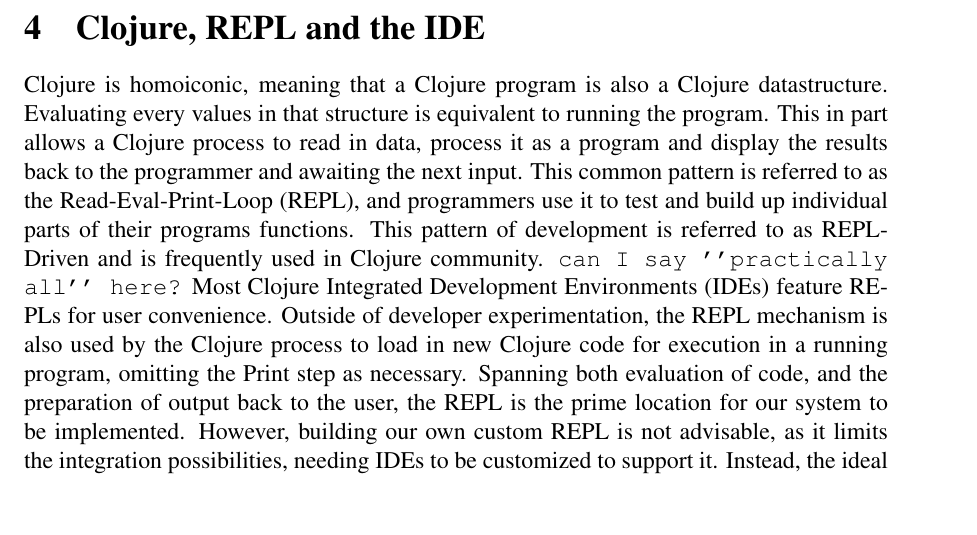
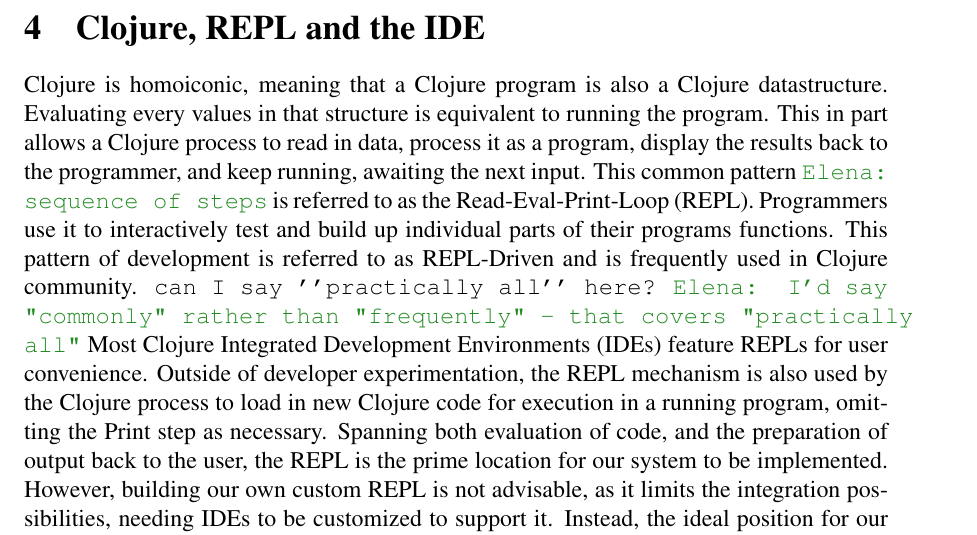
Before and after one commit to Clojure-Intro-Course/mics2018demo, a LaTeX document (mics2018.tex): part of page 3 of 4, cut so that both start at the same text, the shorter picture padded with empty space. Compiled offline with pdfLaTeX.

Commit message:
commit before a pull

```diff
--- a/mics2018.tex
+++ b/mics2018.tex
@@ -200,13 +200,14 @@
 Clojure is homoiconic, meaning that a Clojure program is also a Clojure datastructure.
  Evaluating every values in that structure is
 equivalent to running the program.
-This in part allows a Clojure process to read in data, process it as a program
-and display the results back to the programmer and awaiting the next input.
- This common pattern is referred to
-as the Read-Eval-Print-Loop (REPL), and programmers use it to test and build up
+This in part allows a Clojure process to read in data, process it as a program, display the results
+ back to the programmer, and keep running, awaiting the next input.
+ This common pattern \emcomment{sequence of steps} is referred to
+as the Read-Eval-Print-Loop (REPL). Programmers use it to interactively test and build up
 individual parts of their programs functions. This pattern of development is
 referred to as REPL-Driven and is frequently used in Clojure community.
 \comment{can I say ''practically all'' here?}
+\emcomment{I'd say "commonly" rather than "frequently" - that covers "practically all"}
  Most Clojure Integrated Development Environments (IDEs) feature REPLs for
  user convenience. Outside of developer experimentation, the REPL mechanism is also used
 by the Clojure process to load in new Clojure code for execution in a running program,
```
